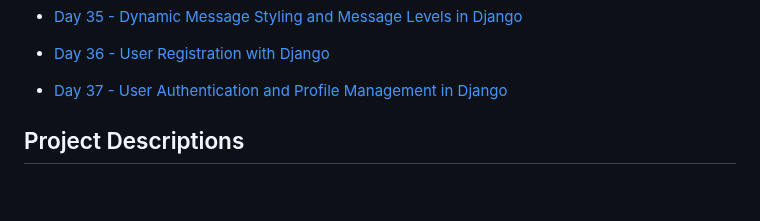
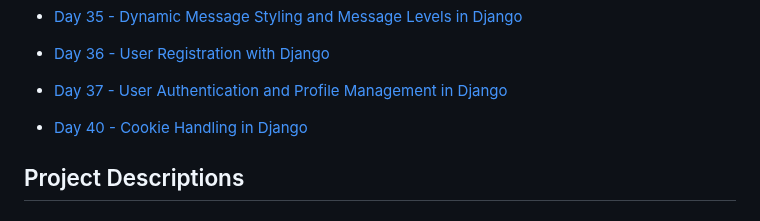
Before and after one commit to RahimUllah001/DjangoCourseStepByStep, a Markdown page: README.md, the part around the change. GitHub-like rendering; blank space fills up the shorter version.

Commit message:
Cookie Handling in Django

```diff
--- a/README.md
+++ b/README.md
@@ -42,6 +42,7 @@ This repository contains projects from my Django crash course. Each day, I creat
 - [Day 35 - Dynamic Message Styling and Message Levels in Django](./gs35/)
 - [Day 36 - User Registration with Django](./gs36/)
 - [Day 37 - User Authentication and Profile Management in Django](./gs37/)
+- [Day 40 - Cookie Handling in Django](./gs37/)
 
 
 
```
